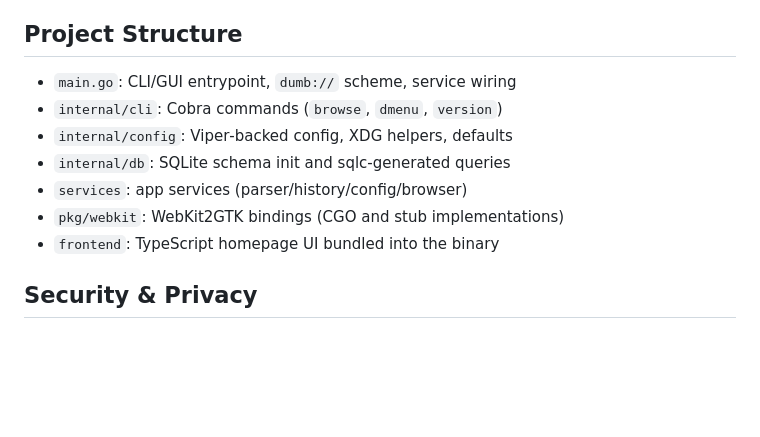
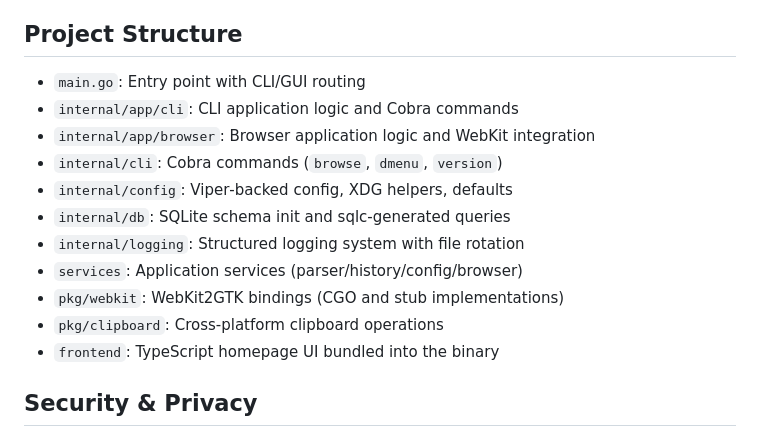
Before and after one commit to bnema/dumber, a Markdown page: README.md, the part around the change. Drawn GitHub-style; blank space fills up the shorter version.

Commit message:
docs(readme): update project structure to reflect refactored architecture

```diff
--- a/README.md
+++ b/README.md
@@ -277,12 +277,16 @@ WebKitGTK uses GStreamer for media playback. Dumber includes automatic hardware
 - The app updates color‑scheme live when your GTK theme changes (no relaunch needed).
 
 ## Project Structure
-- `main.go`: CLI/GUI entrypoint, `dumb://` scheme, service wiring
+- `main.go`: Entry point with CLI/GUI routing
+- `internal/app/cli`: CLI application logic and Cobra commands
+- `internal/app/browser`: Browser application logic and WebKit integration
 - `internal/cli`: Cobra commands (`browse`, `dmenu`, `version`)
 - `internal/config`: Viper‑backed config, XDG helpers, defaults
 - `internal/db`: SQLite schema init and sqlc‑generated queries
-- `services`: app services (parser/history/config/browser)
+- `internal/logging`: Structured logging system with file rotation
+- `services`: Application services (parser/history/config/browser)
 - `pkg/webkit`: WebKit2GTK bindings (CGO and stub implementations)
+- `pkg/clipboard`: Cross-platform clipboard operations
 - `frontend`: TypeScript homepage UI bundled into the binary
 
 ## Security & Privacy
```
